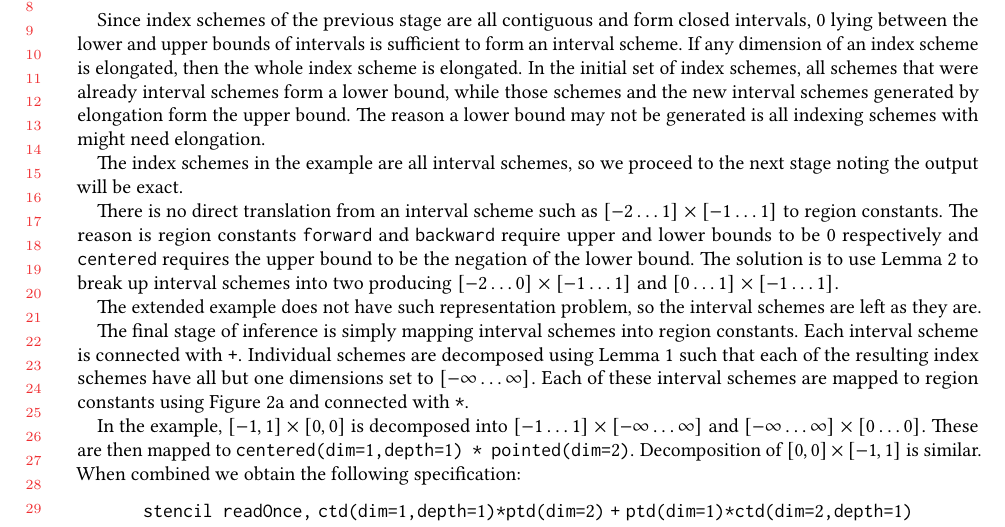
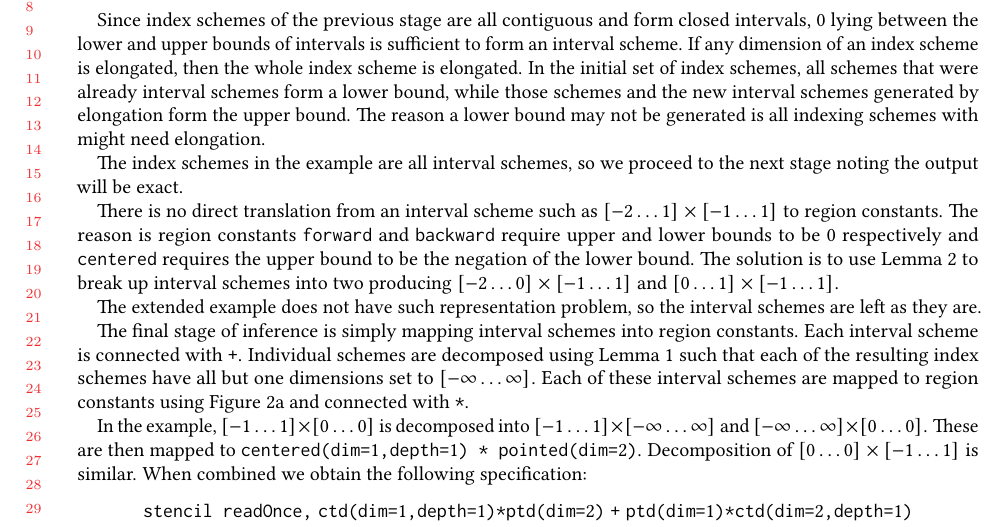
Before and after one commit to camfort/array-analyse, a LaTeX paper (oopsla17/oopsla17.tex, which reads oopsla17/algorithms.tex): part of page 16 of 20, cut so that both start at the same text. Compiled offline with pdfLaTeX.

Commit message:
Fix use of interval

```diff
--- a/oopsla17/algorithms.tex
+++ b/oopsla17/algorithms.tex
@@ -274,11 +274,12 @@ index schemes have all but one dimensions set to \interv{-\infty}{\infty}{}.
 Each of these interval schemes are mapped to region constants using
 \Cref{subfig:region-model} and connected with \texttt{*}.
 
-In the example, $[-1, 1] \times [0, 0]$ is decomposed into $\interv{-1}{1}{}
-\times \interv{-\infty}{\infty}{}$ and $\interv{-\infty}{\infty}{} \times
-\interv{0}{0}{}$. These are then mapped to \texttt{\stencil{c}{1}{1}{}
-* \stencil{p}{2}{}{}}. Decomposition of $[0, 0] \times [-1, 1]$ is similar. When
-combined we obtain the following specification:
+In the example, $\interv{-1}{1}{} \times \interv{0}{0}{}$ is decomposed into
+$\interv{-1}{1}{} \times \interv{-\infty}{\infty}{}$ and
+$\interv{-\infty}{\infty}{} \times \interv{0}{0}{}$. These are then mapped to
+\texttt{\stencil{c}{1}{1}{} * \stencil{p}{2}{}{}}. Decomposition of
+$\interv{0}{0}{} \times \interv{-1}{1}{}$ is similar. When combined we obtain the
+following specification:
 %
 \begin{equation*}
   \texttt{stencil readOnce,} \;
```
